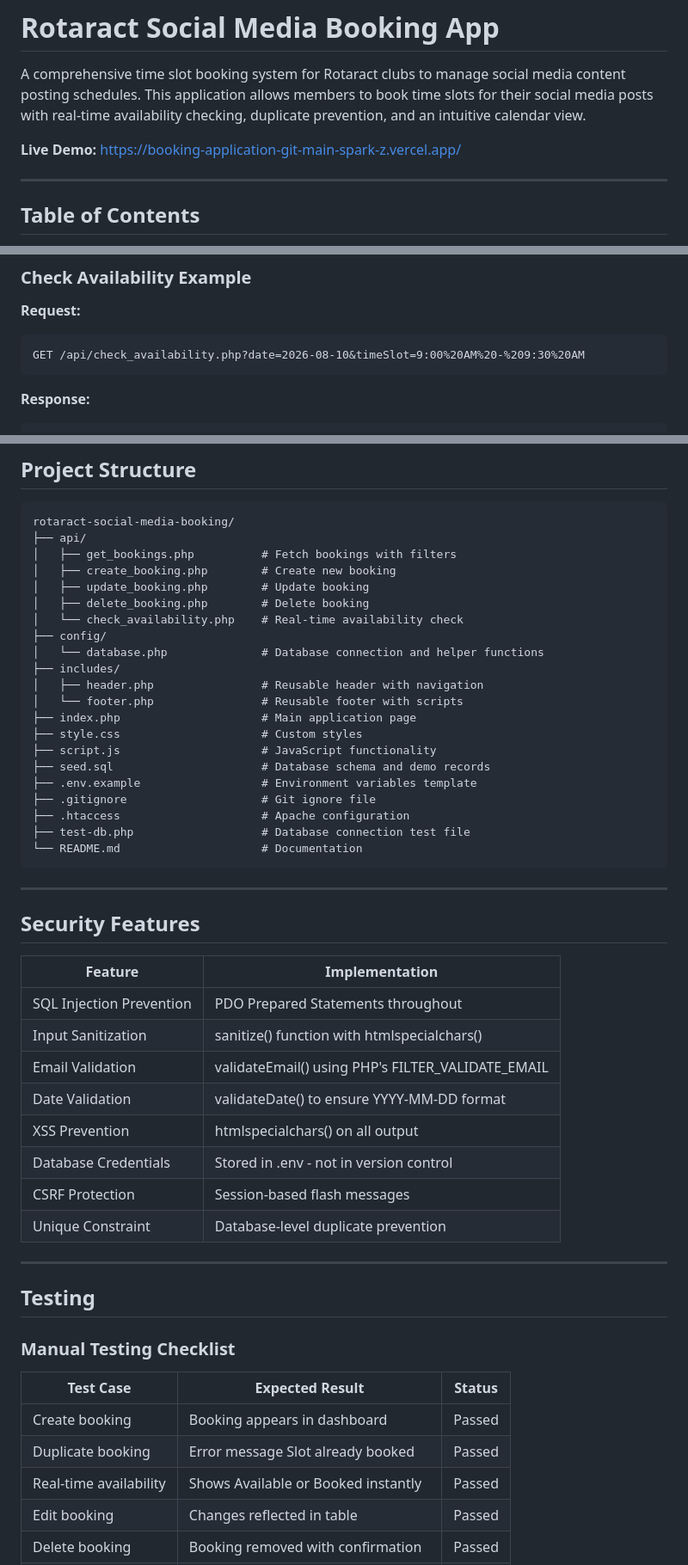
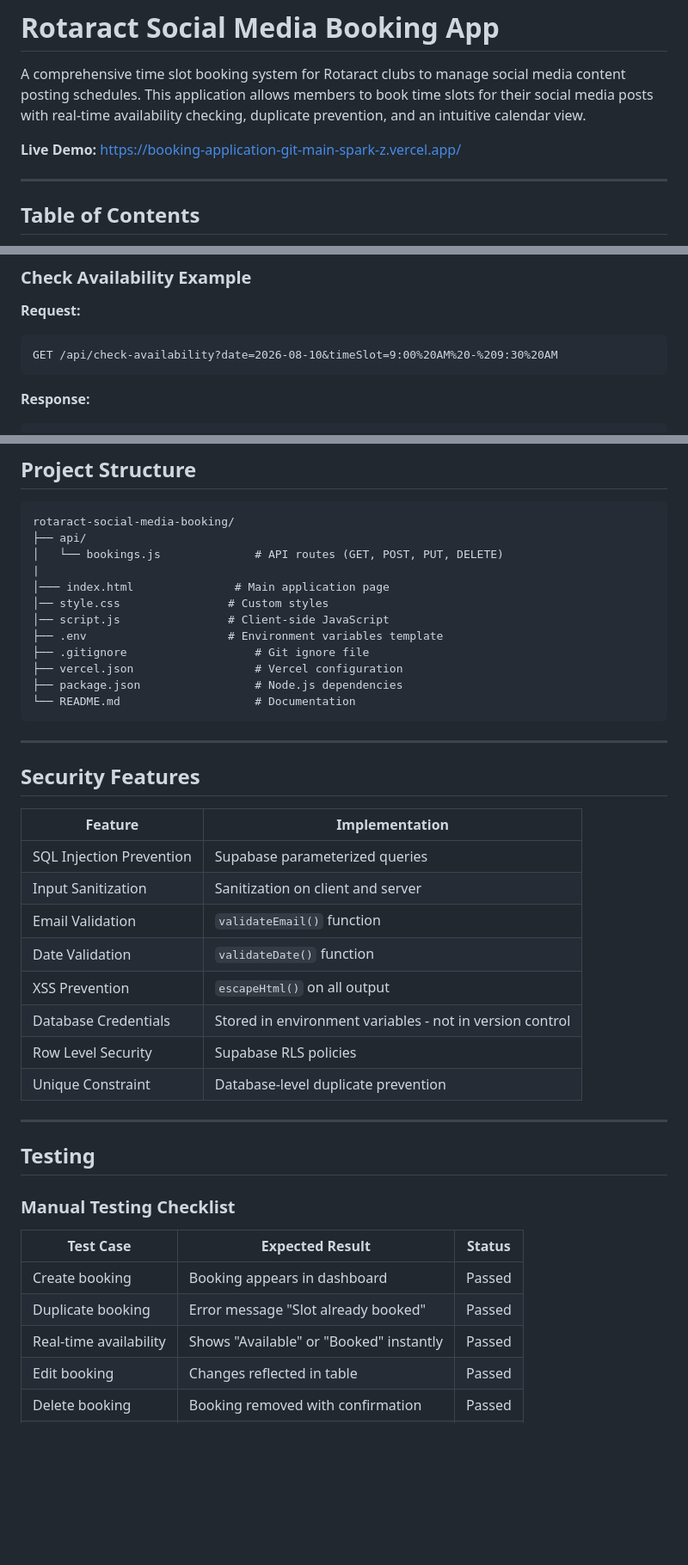
Before and after one commit to ShervinSalaah/rotaract-social-media-booking, a Markdown page: README.md, 3 parts joined by grey strips. Shown at 86% size. Rendered like a GitHub page; blank space fills up the shorter version.

````diff
--- a/README.md
+++ b/README.md
@@ -2,7 +2,7 @@
 
 A comprehensive time slot booking system for Rotaract clubs to manage social media content posting schedules. This application allows members to book time slots for their social media posts with real-time availability checking, duplicate prevention, and an intuitive calendar view.
 
-**Live Demo:** https://booking-application-git-main-spark-z.vercel.app/
+**Live Demo:** [https://booking-application-git-main-spark-z.vercel.app/](https://booking-application-lovat.vercel.app/)
 
 ---
 
@@ -251,7 +241,7 @@ Content-Type: application/json
 **Request:**
 
 ```http
-GET /api/check_availability.php?date=2026-08-10&timeSlot=9:00%20AM%20-%209:30%20AM
+GET /api/check-availability?date=2026-08-10&timeSlot=9:00%20AM%20-%209:30%20AM
 ```
 
 **Response:**
@@ -281,25 +271,16 @@ GET /api/check_availability.php?date=2026-08-10&timeSlot=9:00%20AM%20-%209:30%20
 ```
 rotaract-social-media-booking/
 ├── api/
-│   ├── get_bookings.php          # Fetch bookings with filters
-│   ├── create_booking.php        # Create new booking
-│   ├── update_booking.php        # Update booking
-│   ├── delete_booking.php        # Delete booking
-│   └── check_availability.php    # Real-time availability check
-├── config/
-│   └── database.php              # Database connection and helper functions
-├── includes/
-│   ├── header.php                # Reusable header with navigation
-│   └── footer.php                # Reusable footer with scripts
-├── index.php                     # Main application page
-├── style.css                     # Custom styles
-├── script.js                     # JavaScript functionality
-├── seed.sql                      # Database schema and demo records
-├── .env.example                  # Environment variables template
-├── .gitignore                    # Git ignore file
-├── .htaccess                     # Apache configuration
-├── test-db.php                   # Database connection test file
-└── README.md                     # Documentation
+│   └── bookings.js              # API routes (GET, POST, PUT, DELETE)
+|
+│─── index.html               # Main application page
+│── style.css                # Custom styles
+│── script.js                # Client-side JavaScript
+├── .env                     # Environment variables template
+├── .gitignore                   # Git ignore file
+├── vercel.json                  # Vercel configuration
+├── package.json                 # Node.js dependencies
+└── README.md                    # Documentation
 ```
 
 ---
@@ -308,13 +289,13 @@ rotaract-social-media-booking/
 
 | Feature | Implementation |
 |---------|----------------|
-| SQL Injection Prevention | PDO Prepared Statements throughout |
-| Input Sanitization | sanitize() function with htmlspecialchars() |
-| Email Validation | validateEmail() using PHP's FILTER_VALIDATE_EMAIL |
-| Date Validation | validateDate() to ensure YYYY-MM-DD format |
-| XSS Prevention | htmlspecialchars() on all output |
-| Database Credentials | Stored in .env - not in version control |
-| CSRF Protection | Session-based flash messages |
+| SQL Injection Prevention | Supabase parameterized queries |
+| Input Sanitization | Sanitization on client and server |
+| Email Validation | `validateEmail()` function |
+| Date Validation | `validateDate()` function |
+| XSS Prevention | `escapeHtml()` on all output |
+| Database Credentials | Stored in environment variables - not in version control |
+| Row Level Security | Supabase RLS policies |
 | Unique Constraint | Database-level duplicate prevention |
 
 ---
@@ -326,8 +307,8 @@ rotaract-social-media-booking/
 | Test Case | Expected Result | Status |
 |-----------|-----------------|--------|
 | Create booking | Booking appears in dashboard | Passed |
-| Duplicate booking | Error message Slot already booked | Passed |
-| Real-time availability | Shows Available or Booked instantly | Passed |
+| Duplicate booking | Error message "Slot already booked" | Passed |
+| Real-time availability | Shows "Available" or "Booked" instantly | Passed |
 | Edit booking | Changes reflected in table | Passed |
 | Delete booking | Booking removed with confirmation | Passed |
 | Filters | Only matching bookings shown | Passed |
````
Also changed, not shown: other parts of README.md (+71 -83 lines).
